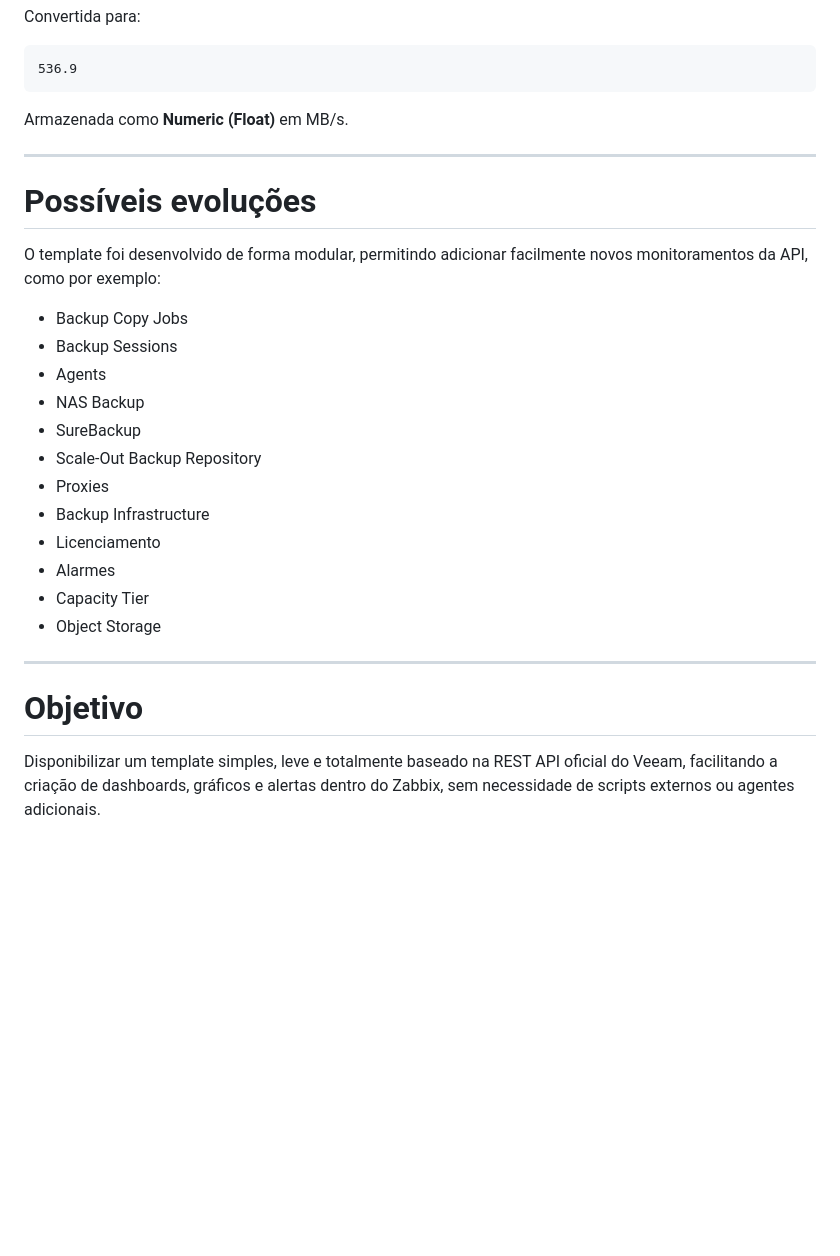
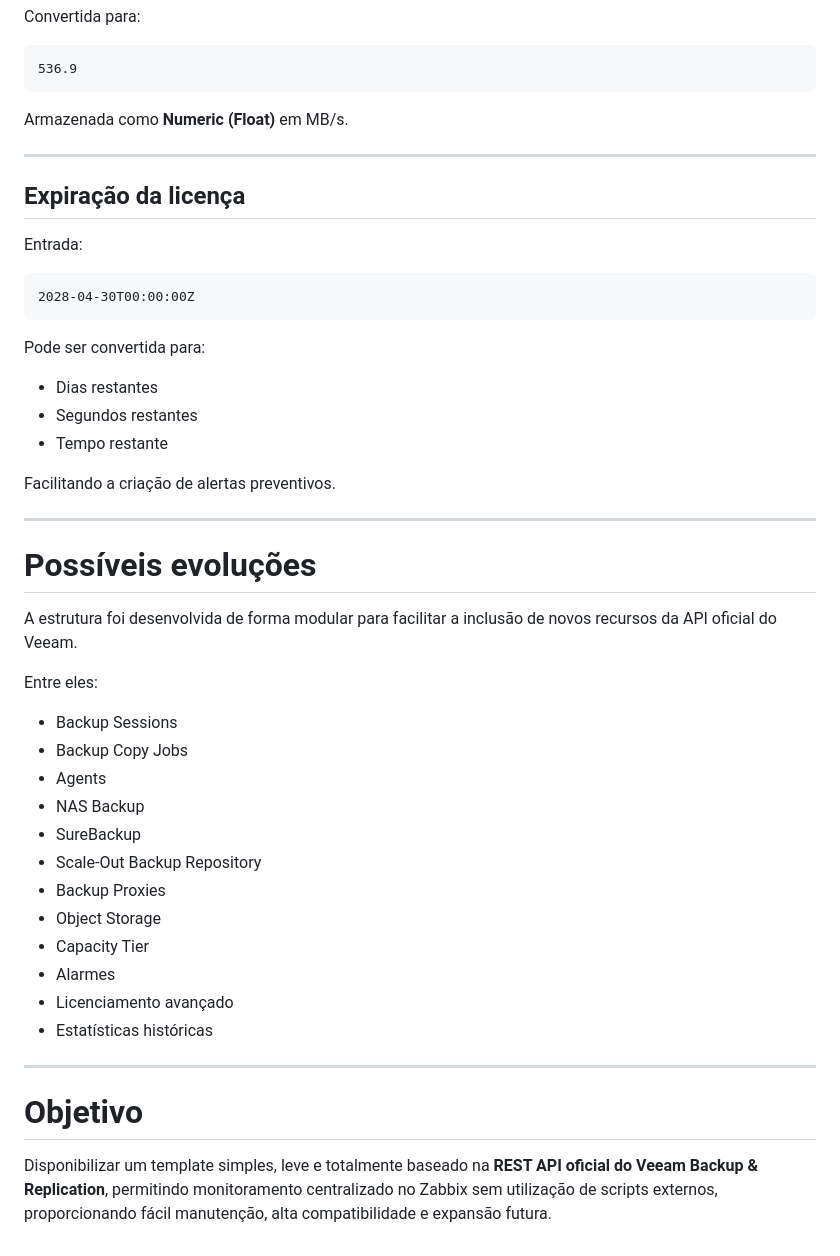
Before and after one commit to stm-go/stm-go, a Markdown page: Documentos/Veeam VBR13 By HTTP.md, the part around one of its changes. GitHub-like rendering; blank space fills up the shorter version.

````diff
--- a/Documentos/Veeam VBR13 By HTTP.md
+++ b/Documentos/Veeam VBR13 By HTTP.md
@@ -202,25 +230,45 @@ Armazenada como **Numeric (Float)** em MB/s.
 
 ---
 
+## Expiração da licença
+
+Entrada:
+
+```
+2028-04-30T00:00:00Z
+```
+
+Pode ser convertida para:
+
+- Dias restantes
+- Segundos restantes
+- Tempo restante
+
+Facilitando a criação de alertas preventivos.
+
+---
+
 # Possíveis evoluções
 
-O template foi desenvolvido de forma modular, permitindo adicionar facilmente novos monitoramentos da API, como por exemplo:
+A estrutura foi desenvolvida de forma modular para facilitar a inclusão de novos recursos da API oficial do Veeam.
 
+Entre eles:
+
+- Backup Sessions
 - Backup Copy Jobs
-- Backup Sessions
 - Agents
 - NAS Backup
 - SureBackup
 - Scale-Out Backup Repository
-- Proxies
-- Backup Infrastructure
-- Licenciamento
+- Backup Proxies
+- Object Storage
+- Capacity Tier
 - Alarmes
-- Capacity Tier
-- Object Storage
+- Licenciamento avançado
+- Estatísticas históricas
 
 ---
 
 # Objetivo
 
-Disponibilizar um template simples, leve e totalmente baseado na REST API oficial do Veeam, facilitando a criação de dashboards, gráficos e alertas dentro do Zabbix, sem necessidade de scripts externos ou agentes adicionais.
+Disponibilizar um template simples, leve e totalmente baseado na **REST API oficial do Veeam Backup & Replication**, permitindo monitoramento centralizado no Zabbix sem utilização de scripts externos, proporcionando fácil manutenção, alta compatibilidade e expansão futura.
````
Also changed, not shown: other parts of Documentos/Veeam VBR13 By HTTP.md (+81 -53 lines).
